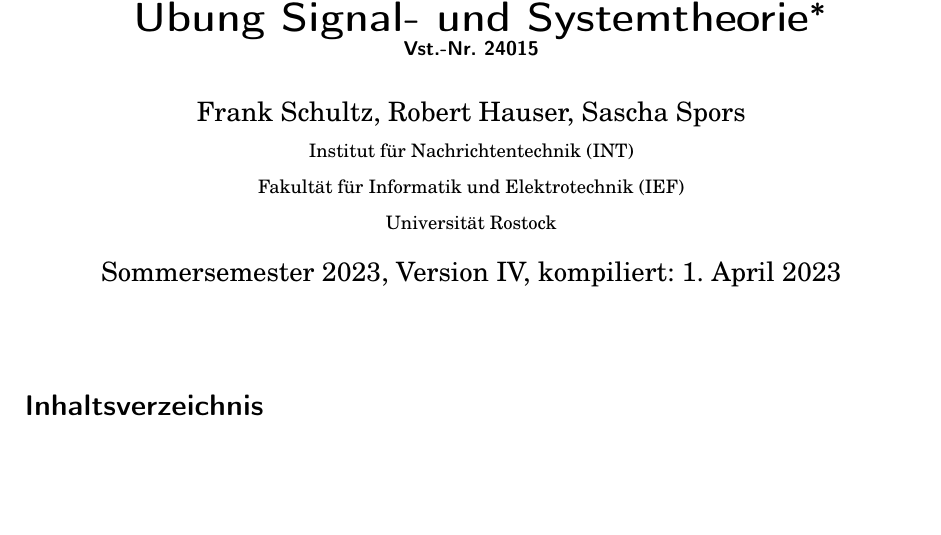
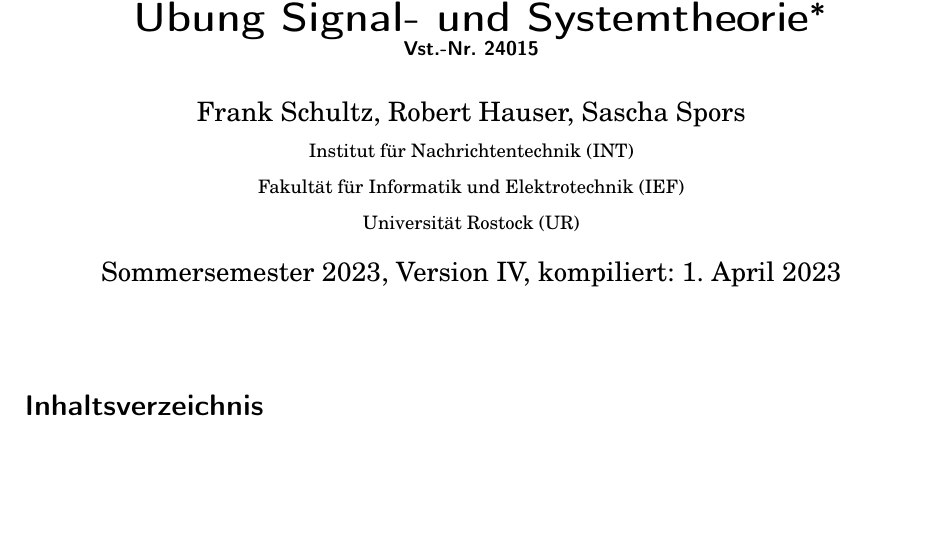
Before and after one commit to spatialaudio/signals-and-systems-exercises, a LaTeX document (tutorial_latex_deu/sig_sys_ex.tex): part of page 1 of 4, cut so that both start at the same text. Compiled offline with pdfLaTeX.

Commit message:
Update sig_sys_ex.tex

```diff
--- a/tutorial_latex_deu/sig_sys_ex.tex
+++ b/tutorial_latex_deu/sig_sys_ex.tex
@@ -77,7 +77,7 @@
 \author{Frank Schultz, Robert Hauser, Sascha Spors\\
 \small Institut für Nachrichtentechnik (INT)\\
 \small Fakultät für Informatik und Elektrotechnik (IEF)\\
-\small Universität Rostock
+\small Universität Rostock (UR)
 }
 %
 \date{Sommersemester 2023, Version IV, kompiliert: \today}
```
